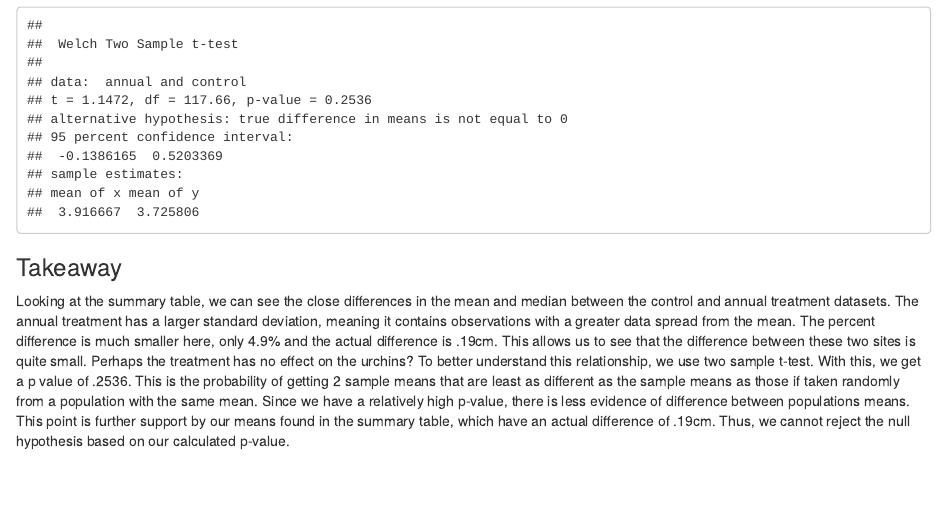
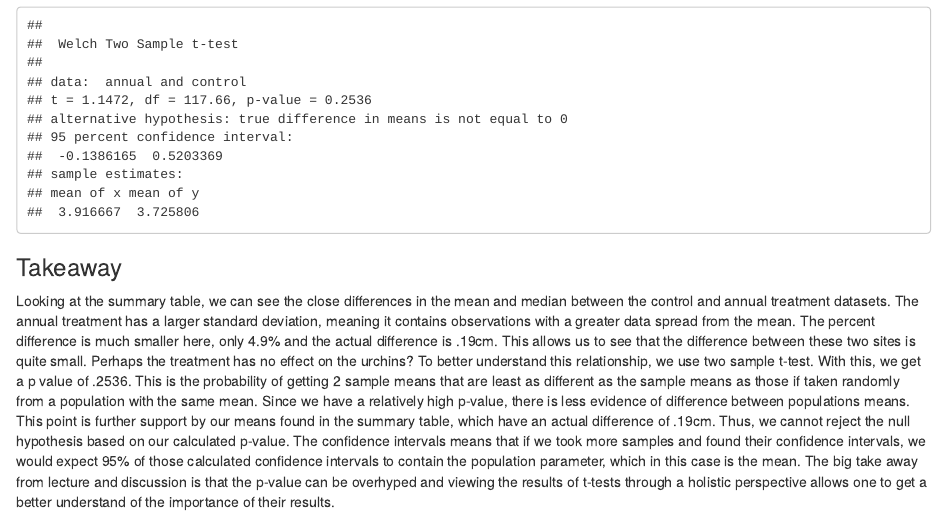
Before and after one commit to joaquinmeckler/a3-task3-task4-jm, an R Markdown document (src/a3_task4_joaquin_meckler.Rmd): the page in a window 1100 px wide, from 2920 px down. The pictures show the output file src/a3_task4_joaquin_meckler.html that the author committed with the source, opened offline.

Commit message:
final commit

```diff
--- a/src/a3_task4_joaquin_meckler.Rmd
+++ b/src/a3_task4_joaquin_meckler.Rmd
@@ -93,4 +93,5 @@ t.test(x=annual, control)
 ### Takeaway
 
 Looking at the summary table, we can see the close differences in the mean and median between the control and annual treatment datasets. The annual treatment has a larger standard deviation, meaning it contains observations with a greater data spread from the mean. The percent difference is much smaller here, only 4.9% and the actual difference is .19cm. This allows us to see that the difference between these two sites is quite small. Perhaps the treatment has no effect on the urchins?
-To better understand this relationship, we use two sample t-test. With this, we get a p value of .2536. This is the probability of getting 2 sample means that are least as different as the sample means as those if taken randomly from a population with the same mean. Since we have a relatively high p-value, there is less evidence of difference between populations means. This point is further support by our means found in the summary table, which have an actual difference of .19cm. Thus, we cannot reject the null hypothesis based on our calculated p-value.
+To better understand this relationship, we use two sample t-test. With this, we get a p value of .2536. This is the probability of getting 2 sample means that are least as different as the sample means as those if taken randomly from a population with the same mean. Since we have a relatively high p-value, there is less evidence of difference between populations means. This point is further support by our means found in the summary table, which have an actual difference of .19cm. Thus, we cannot reject the null hypothesis based on our calculated p-value. The confidence intervals means that if we took more samples and found their confidence intervals, we would expect 95% of those calculated confidence intervals to contain the population parameter, which in this case is the mean.
+The big take away from lecture and discussion is that the p-value can be overhyped and viewing the results of t-tests through a holistic perspective allows one to get a better understand of the importance of their results.
```
Also changed, not shown: src/a3_task3_joaquin_meckler.Rmd (+1 -1 lines), src/a3_task3_joaquin_meckler.html, src/a3_task4_joaquin_meckler.html.
